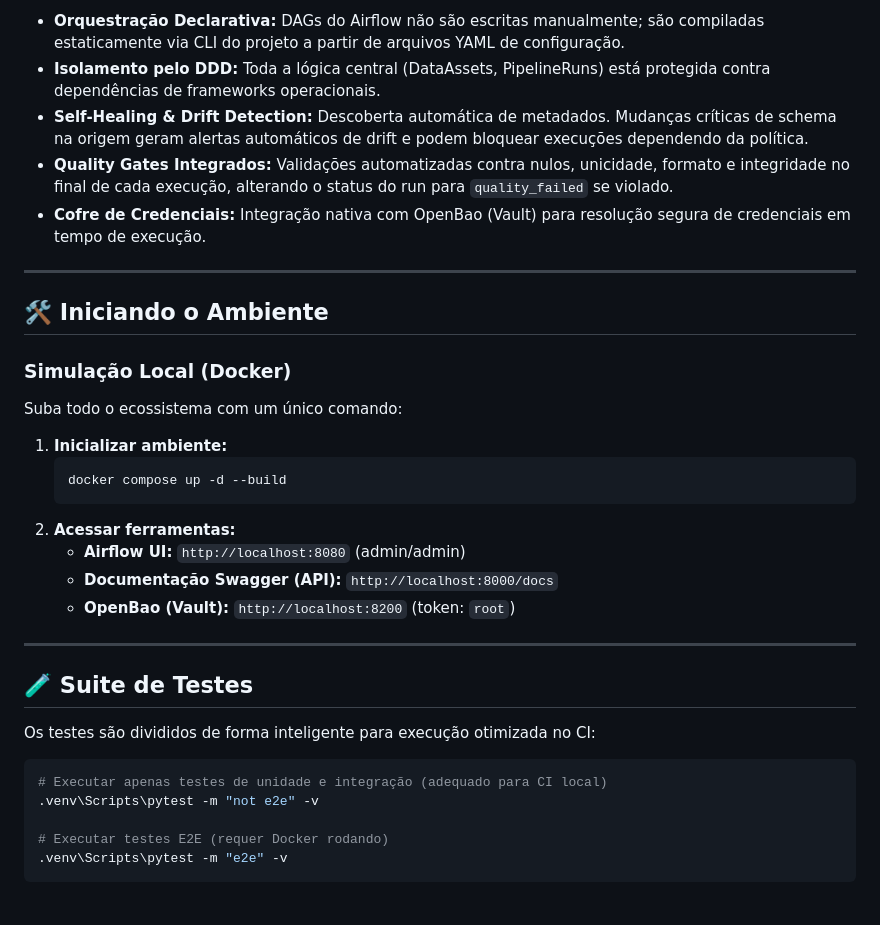
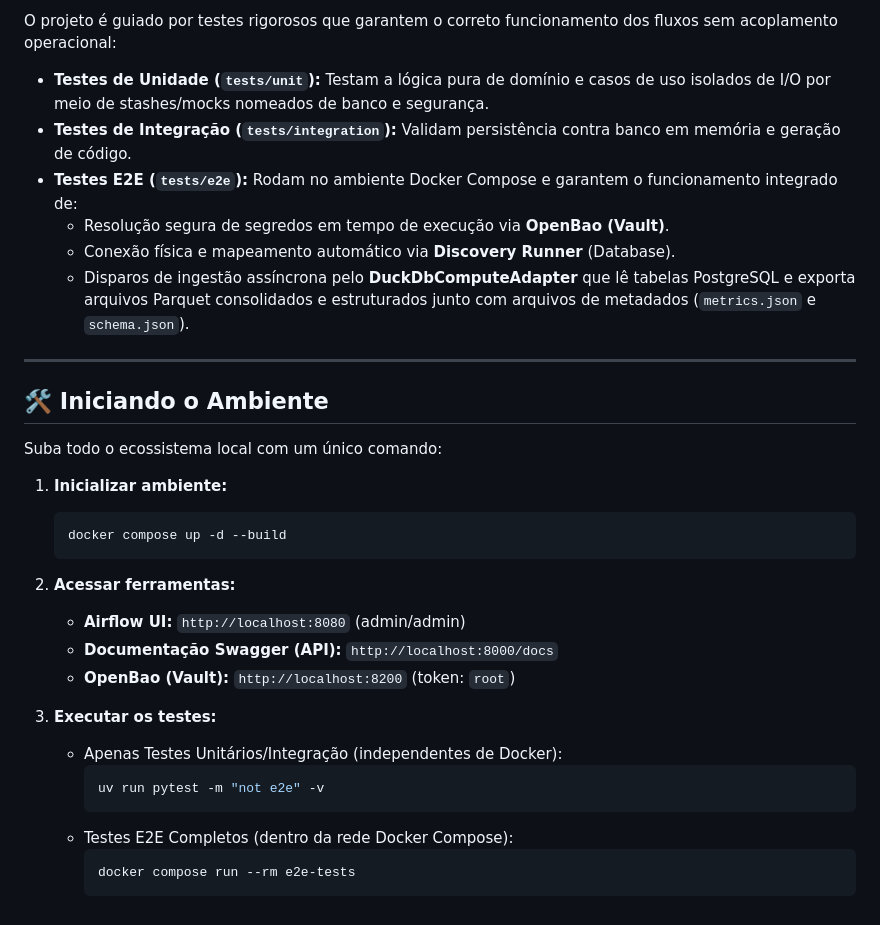
Before and after one commit to Melo-Anderson/clean-data-platform-airflow, a Markdown page: README.md, the part around one of its changes. GitHub-like rendering.

````diff
--- a/README.md
+++ b/README.md
@@ -45,16 +52,18 @@ Abaixo estão listados os manuais e especificações técnicas oficiais da plata
 
-*   **Orquestração Declarativa:** DAGs do Airflow não são escritas manualmente; são compiladas estaticamente via CLI do projeto a partir de arquivos YAML de configuração.
-*   **Isolamento pelo DDD:** Toda a lógica central (DataAssets, PipelineRuns) está protegida contra dependências de frameworks operacionais.
-*   **Self-Healing & Drift Detection:** Descoberta automática de metadados. Mudanças críticas de schema na origem geram alertas automáticos de drift e podem bloquear execuções dependendo da política.
-*   **Quality Gates Integrados:** Validações automatizadas contra nulos, unicidade, formato e integridade no final de cada execução, alterando o status do run para `quality_failed` se violado.
-*   **Cofre de Credenciais:** Integração nativa com OpenBao (Vault) para resolução segura de credenciais em tempo de execução.
+O projeto é guiado por testes rigorosos que garantem o correto funcionamento dos fluxos sem acoplamento operacional:
+
+*   **Testes de Unidade (`tests/unit`):** Testam a lógica pura de domínio e casos de uso isolados de I/O por meio de stashes/mocks nomeados de banco e segurança.
+*   **Testes de Integração (`tests/integration`):** Validam persistência contra banco em memória e geração de código.
+*   **Testes E2E (`tests/e2e`):** Rodam no ambiente Docker Compose e garantem o funcionamento integrado de:
+    *   Resolução segura de segredos em tempo de execução via **OpenBao (Vault)**.
+    *   Conexão física e mapeamento automático via **Discovery Runner** (Database).
+    *   Disparos de ingestão assíncrona pelo **DuckDbComputeAdapter** que lê tabelas PostgreSQL e exporta arquivos Parquet consolidados e estruturados junto com arquivos de metadados (`metrics.json` e `schema.json`).
 
 ---
 
 ## 🛠️ Iniciando o Ambiente
 
-### Simulação Local (Docker)
-Suba todo o ecossistema com um único comando:
+Suba todo o ecossistema local com um único comando:
 
 1.  **Inicializar ambiente:**
     ```bash
@@ -65,16 +74,12 @@ Suba todo o ecossistema com um único comando:
     -   **Documentação Swagger (API):** `http://localhost:8000/docs`
     -   **OpenBao (Vault):** `http://localhost:8200` (token: `root`)
 
----
-
-## 🧪 Suite de Testes
-
-Os testes são divididos de forma inteligente para execução otimizada no CI:
-
-```bash
-# Executar apenas testes de unidade e integração (adequado para CI local)
-.venv\Scripts\pytest -m "not e2e" -v
-
-# Executar testes E2E (requer Docker rodando)
-.venv\Scripts\pytest -m "e2e" -v
-```
+3.  **Executar os testes:**
+    -   Apenas Testes Unitários/Integração (independentes de Docker):
+        ```bash
+        uv run pytest -m "not e2e" -v
+        ```
+    -   Testes E2E Completos (dentro da rede Docker Compose):
+        ```bash
+        docker compose run --rm e2e-tests
+        ```
````
Also changed, not shown: other parts of README.md (+30 -23 lines).
